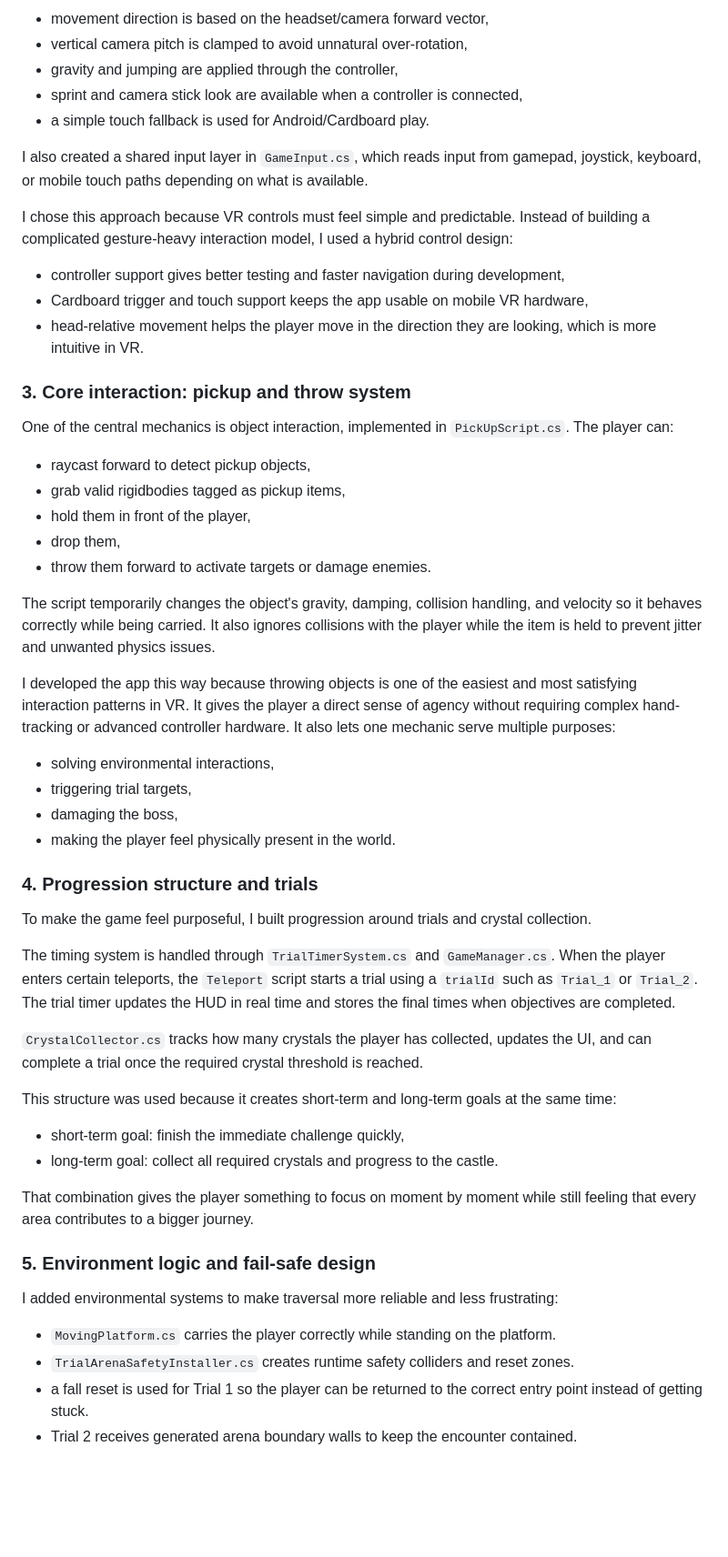
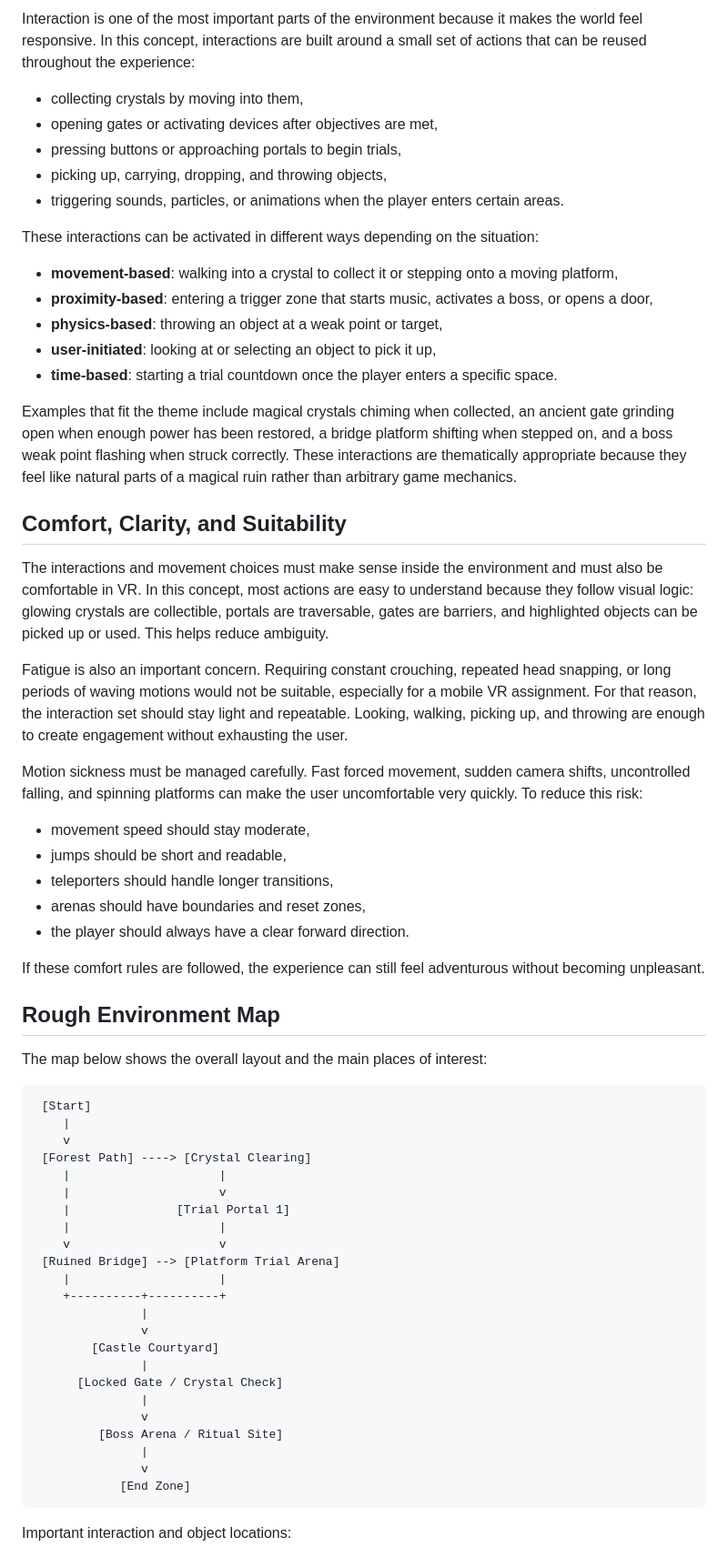
Before and after one commit to JoshuaSutherland43/Unity_VR_Game, a Markdown page: README.md, the part around one of its changes. Shown at 91% size. Rendered like a GitHub page; blank space fills up the shorter version.

````diff
--- a/README.md
+++ b/README.md
@@ -49,58 +49,67 @@ Player locomotion is managed through `PlayerMovement.cs`, using a `CharacterCont
 
-- movement direction is based on the headset/camera forward vector,
-- vertical camera pitch is clamped to avoid unnatural over-rotation,
-- gravity and jumping are applied through the controller,
-- sprint and camera stick look are available when a controller is connected,
-- a simple touch fallback is used for Android/Cardboard play.
+Interaction is one of the most important parts of the environment because it makes the world feel responsive. In this concept, interactions are built around a small set of actions that can be reused throughout the experience:
 
-I also created a shared input layer in `GameInput.cs`, which reads input from gamepad, joystick, keyboard, or mobile touch paths depending on what is available.
+- collecting crystals by moving into them,
+- opening gates or activating devices after objectives are met,
+- pressing buttons or approaching portals to begin trials,
+- picking up, carrying, dropping, and throwing objects,
+- triggering sounds, particles, or animations when the player enters certain areas.
 
-I chose this approach because VR controls must feel simple and predictable. Instead of building a complicated gesture-heavy interaction model, I used a hybrid control design:
+These interactions can be activated in different ways depending on the situation:
 
-- controller support gives better testing and faster navigation during development,
-- Cardboard trigger and touch support keeps the app usable on mobile VR hardware,
-- head-relative movement helps the player move in the direction they are looking, which is more intuitive in VR.
+- **movement-based**: walking into a crystal to collect it or stepping onto a moving platform,
+- **proximity-based**: entering a trigger zone that starts music, activates a boss, or opens a door,
+- **physics-based**: throwing an object at a weak point or target,
+- **user-initiated**: looking at or selecting an object to pick it up,
+- **time-based**: starting a trial countdown once the player enters a specific space.
 
-### 3. Core interaction: pickup and throw system
+Examples that fit the theme include magical crystals chiming when collected, an ancient gate grinding open when enough power has been restored, a bridge platform shifting when stepped on, and a boss weak point flashing when struck correctly. These interactions are thematically appropriate because they feel like natural parts of a magical ruin rather than arbitrary game mechanics.
 
-One of the central mechanics is object interaction, implemented in `PickUpScript.cs`. The player can:
+## Comfort, Clarity, and Suitability
 
-- raycast forward to detect pickup objects,
-- grab valid rigidbodies tagged as pickup items,
-- hold them in front of the player,
-- drop them,
-- throw them forward to activate targets or damage enemies.
+The interactions and movement choices must make sense inside the environment and must also be comfortable in VR. In this concept, most actions are easy to understand because they follow visual logic: glowing crystals are collectible, portals are traversable, gates are barriers, and highlighted objects can be picked up or used. This helps reduce ambiguity.
 
-The script temporarily changes the object's gravity, damping, collision handling, and velocity so it behaves correctly while being carried. It also ignores collisions with the player while the item is held to prevent jitter and unwanted physics issues.
+Fatigue is also an important concern. Requiring constant crouching, repeated head snapping, or long periods of waving motions would not be suitable, especially for a mobile VR assignment. For that reason, the interaction set should stay light and repeatable. Looking, walking, picking up, and throwing are enough to create engagement without exhausting the user.
 
-I developed the app this way because throwing objects is one of the easiest and most satisfying interaction patterns in VR. It gives the player a direct sense of agency without requiring complex hand-tracking or advanced controller hardware. It also lets one mechanic serve multiple purposes:
+Motion sickness must be managed carefully. Fast forced movement, sudden camera shifts, uncontrolled falling, and spinning platforms can make the user uncomfortable very quickly. To reduce this risk:
 
-- solving environmental interactions,
-- triggering trial targets,
-- damaging the boss,
-- making the player feel physically present in the world.
+- movement speed should stay moderate,
+- jumps should be short and readable,
+- teleporters should handle longer transitions,
+- arenas should have boundaries and reset zones,
+- the player should always have a clear forward direction.
 
-### 4. Progression structure and trials
+If these comfort rules are followed, the experience can still feel adventurous without becoming unpleasant.
 
-To make the game feel purposeful, I built progression around trials and crystal collection.
+## Rough Environment Map
 
-The timing system is handled through `TrialTimerSystem.cs` and `GameManager.cs`. When the player enters certain teleports, the `Teleport` script starts a trial using a `trialId` such as `Trial_1` or `Trial_2`. The trial timer updates the HUD in real time and stores the final times when objectives are completed.
+The map below shows the overall layout and the main places of interest:
 
-`CrystalCollector.cs` tracks how many crystals the player has collected, updates the UI, and can complete a trial once the required crystal threshold is reached.
+```text
+ [Start]
+    |
+    v
+ [Forest Path] ----> [Crystal Clearing]
+    |                     |
+    |                     v
+    |               [Trial Portal 1]
+    |                     |
+    v                     v
+ [Ruined Bridge] --> [Platform Trial Arena]
+    |                     |
+    +----------+----------+
+               |
+               v
+        [Castle Courtyard]
+               |
+      [Locked Gate / Crystal Check]
+               |
+               v
+         [Boss Arena / Ritual Site]
+               |
+               v
+            [End Zone]
+```
 
-This structure was used because it creates short-term and long-term goals at the same time:
+Important interaction and object locations:
 
-- short-term goal: finish the immediate challenge quickly,
-- long-term goal: collect all required crystals and progress to the castle.
-
-That combination gives the player something to focus on moment by moment while still feeling that every area contributes to a bigger journey.
-
-### 5. Environment logic and fail-safe design
-
-I added environmental systems to make traversal more reliable and less frustrating:
-
-- `MovingPlatform.cs` carries the player correctly while standing on the platform.
-- `TrialArenaSafetyInstaller.cs` creates runtime safety colliders and reset zones.
-- a fall reset is used for Trial 1 so the player can be returned to the correct entry point instead of getting stuck.
-- Trial 2 receives generated arena boundary walls to keep the encounter contained.
-
````
Also changed, not shown: other parts of README.md (+38 -103 lines).
